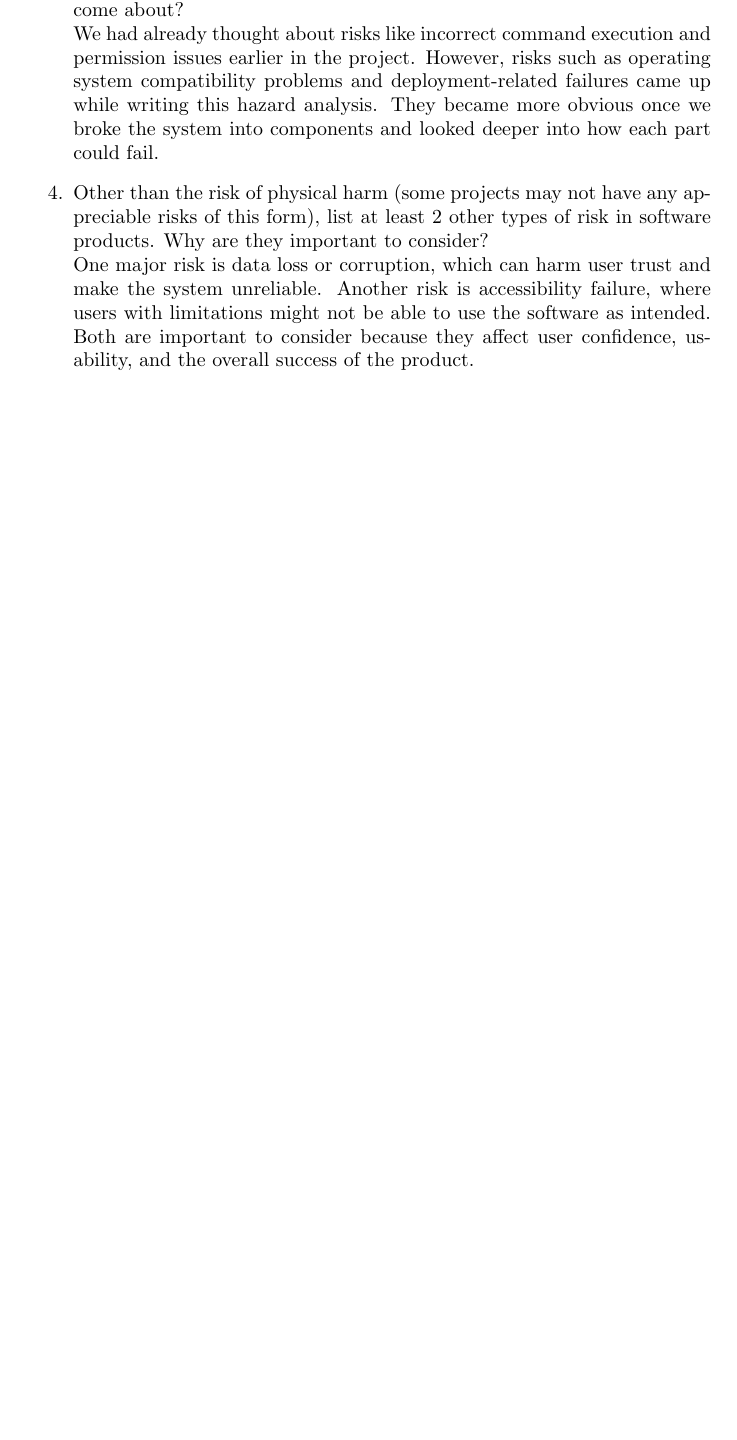
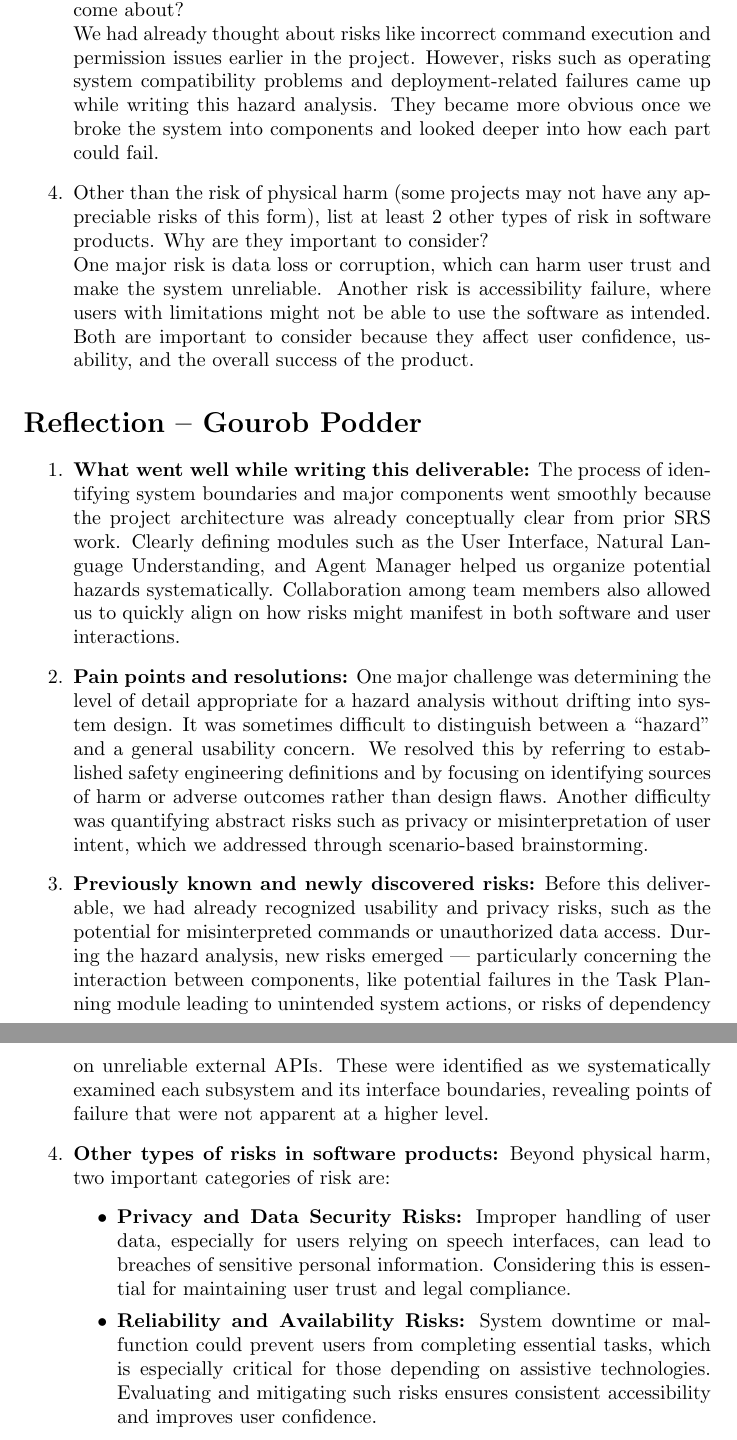
Before and after one commit to gkpodder/Capstone, a LaTeX document (docs/HazardAnalysis/HazardAnalysis.tex): part of page 7 of 7 before the commit and two parts of pages 9 and 10 of 10 after it, the two joined at a grey line, cut so that both start at the same text, the shorter picture padded with empty space. Compiled offline with pdfLaTeX.

Commit message:
Hazard parts 1,3 and reflection

```diff
--- a/docs/HazardAnalysis/HazardAnalysis.tex
+++ b/docs/HazardAnalysis/HazardAnalysis.tex
@@ -191,5 +249,51 @@ Both are important to consider because they affect user confidence,
 usability, and the overall success of the product.
 \end{enumerate}
 
+\section*{Reflection – Gourob Podder}
+
+\begin{enumerate}
+    \item \textbf{What went well while writing this deliverable:}
+    The process of identifying system boundaries and major components went
+    smoothly because the project architecture was already conceptually clear from
+    prior SRS work. Clearly defining modules such as the User Interface, Natural
+    Language Understanding, and Agent Manager helped us organize potential hazards
+    systematically. Collaboration among team members also allowed us to quickly
+    align on how risks might manifest in both software and user interactions.
+
+    \item \textbf{Pain points and resolutions:}
+    One major challenge was determining the level of detail appropriate for a hazard
+    analysis without drifting into system design. It was sometimes difficult to
+    distinguish between a “hazard” and a general usability concern. We resolved
+    this by referring to established safety engineering definitions and by
+    focusing on identifying sources of harm or adverse outcomes rather than
+    design flaws. Another difficulty was quantifying abstract risks such as privacy
+    or misinterpretation of user intent, which we addressed through scenario-based
+    brainstorming.
+
+    \item \textbf{Previously known and newly discovered risks:}
+    Before this deliverable, we had already recognized usability and privacy risks,
+    such as the potential for misinterpreted commands or unauthorized data access.
+    During the hazard analysis, new risks emerged — particularly concerning the
+    interaction between components, like potential failures in the Task Planning
+    module leading to unintended system actions, or risks of dependency on unreliable
+    external APIs. These were identified as we systematically examined each subsystem
+    and its interface boundaries, revealing points of failure that were not apparent
+    at a higher level.
+
+    \item \textbf{Other types of risks in software products:}
+    Beyond physical harm, two important categories of risk are:
+    \begin{itemize}
+        \item \textbf{Privacy and Data Security Risks:} Improper handling of user
+         data, especially for users relying on speech interfaces, can lead to
+         breaches of sensitive personal information. Considering this is essential
+         for maintaining user trust and legal compliance.
+        \item \textbf{Reliability and Availability Risks:} System downtime or
+        malfunction could prevent users from completing essential tasks, which
+        is especially critical for those depending on assistive technologies.
+        Evaluating and mitigating such risks ensures consistent accessibility and
+        improves user confidence.
+    \end{itemize}
+\end{enumerate}
+
 
 \end{document}
```
Also changed, not shown: docs/HazardAnalysis/HazardAnalysis.tex (70 more changed lines).
